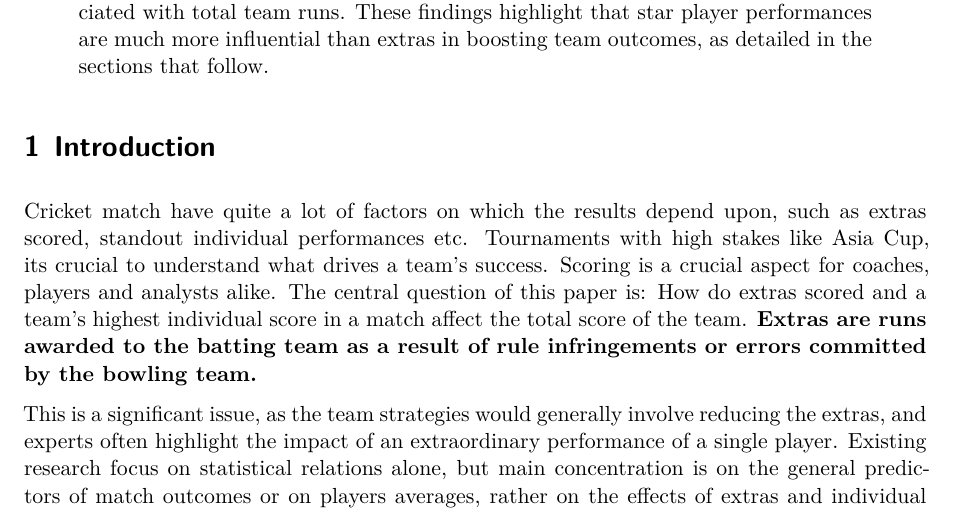
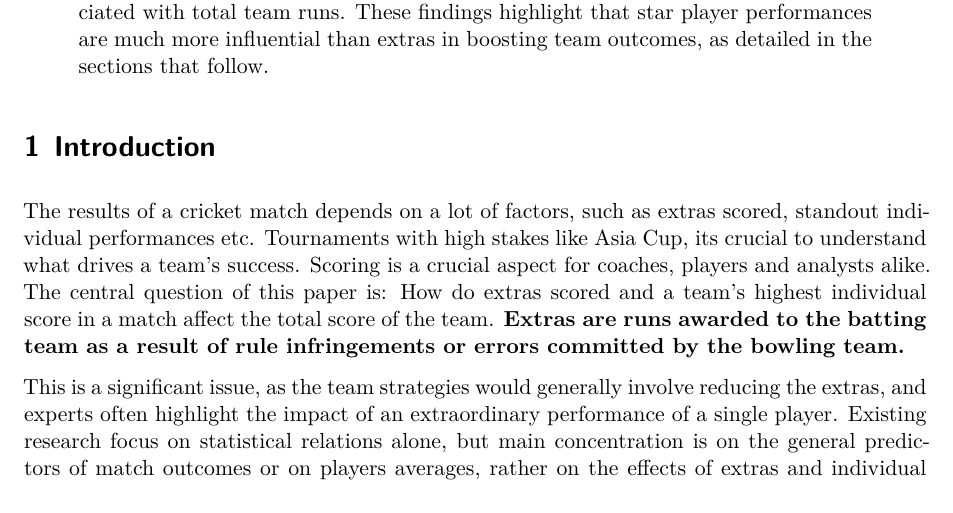
Before and after one commit to SaipranavSripathi/Math261-LinearRegression-AsiaCupCricketAnalysis, a Quarto document (paper/Project Report v1.qmd): part of page 1 of 6, cut so that both start at the same text. Rendered offline with R 4.5, knitr and Pandoc in place of Quarto, then LaTeX, with nearby package versions.

Commit message:
spell checks

```diff
--- a/paper/Project Report v1.qmd
+++ b/paper/Project Report v1.qmd
@@ -26,7 +26,7 @@ library(knitr)
 
 # Introduction {#section-intro}
 
-Cricket match have quite a lot of factors on which the results depend upon, such as extras scored, standout individual performances etc. Tournaments with high stakes like Asia Cup, its crucial to understand what drives a team's success. Scoring is a crucial aspect for coaches, players and analysts alike. The central question of this paper is: How do extras scored and a team's highest individual score in a match affect the total score of the team. **Extras are runs awarded to the batting team as a result of rule infringements or errors committed by the bowling team.**
+The results of a cricket match depends on a lot of factors, such as extras scored, standout individual performances etc. Tournaments with high stakes like Asia Cup, its crucial to understand what drives a team's success. Scoring is a crucial aspect for coaches, players and analysts alike. The central question of this paper is: How do extras scored and a team's highest individual score in a match affect the total score of the team. **Extras are runs awarded to the batting team as a result of rule infringements or errors committed by the bowling team.**
 
 This is a significant issue, as the team strategies would generally involve reducing the extras, and experts often highlight the impact of an extraordinary performance of a single player. Existing research focus on statistical relations alone, but main concentration is on the general predictors of match outcomes or on players averages, rather on the effects of extras and individual performances on team totals.
 
```
Also changed, not shown: paper/Project-Report-v1.pdf.
